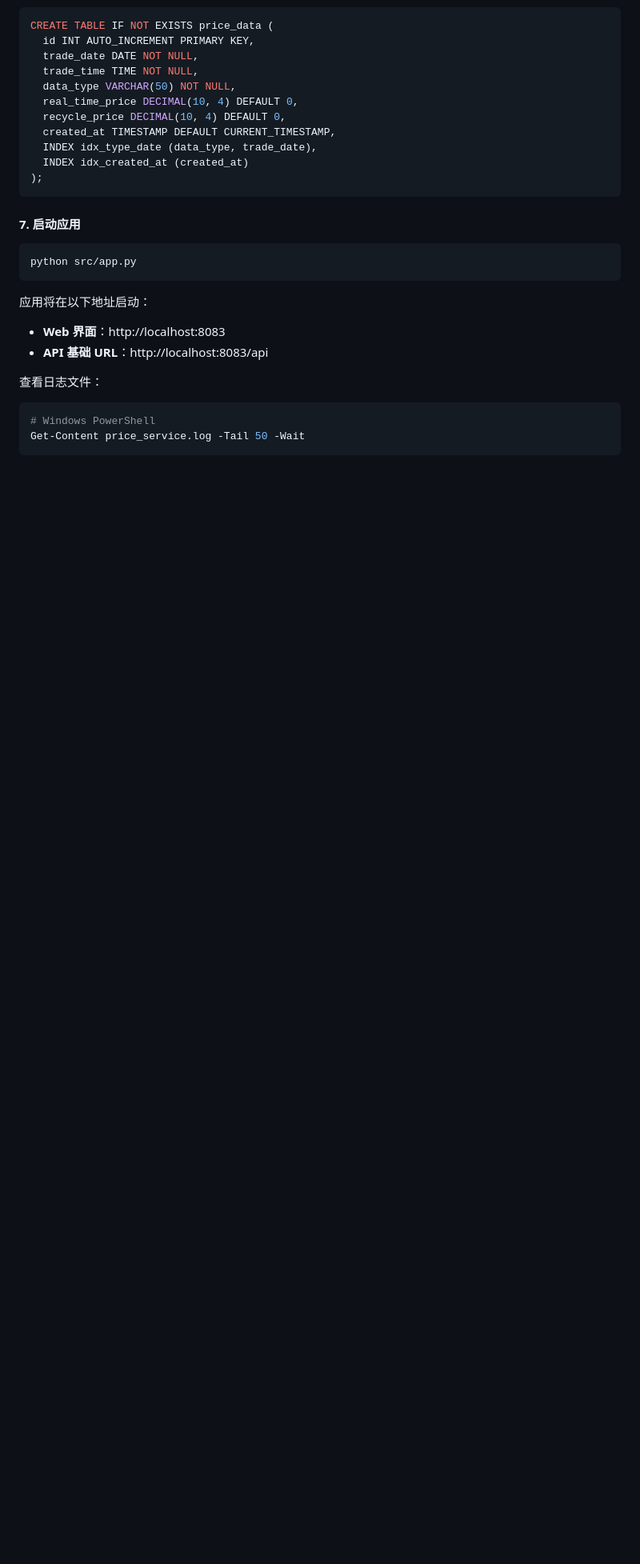
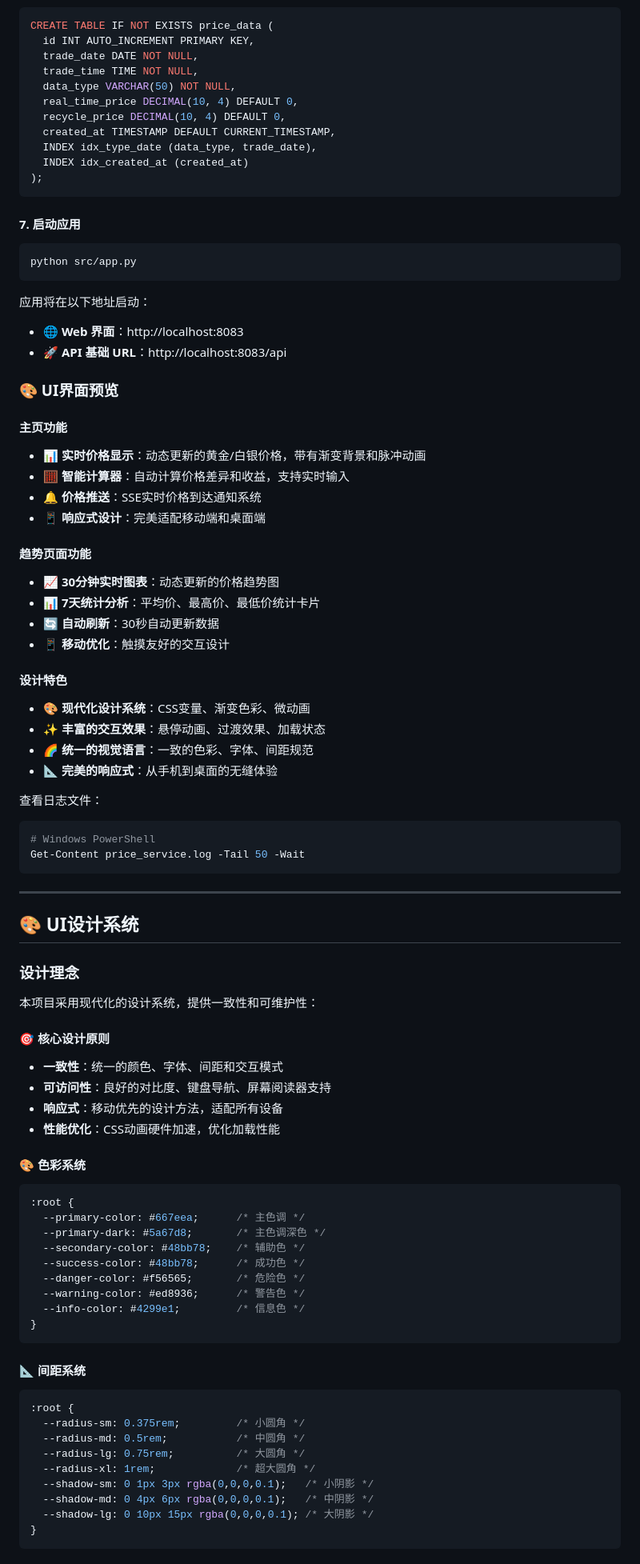
Before and after one commit to SongYuanKun/au_mesage, a Markdown page: README.md, the part around one of its changes. Shown at 80% size. GitHub-like rendering; blank space fills up the shorter version.

````diff
--- a/README.md
+++ b/README.md
@@ -196,8 +207,28 @@ python src/app.py
 ```
 
 应用将在以下地址启动：
-- **Web 界面**：http://localhost:8083
-- **API 基础 URL**：http://localhost:8083/api
+- **🌐 Web 界面**：http://localhost:8083
+- **🚀 API 基础 URL**：http://localhost:8083/api
+
+### 🎨 UI界面预览
+
+#### 主页功能
+- **📊 实时价格显示**：动态更新的黄金/白银价格，带有渐变背景和脉冲动画
+- **🧮 智能计算器**：自动计算价格差异和收益，支持实时输入
+- **🔔 价格推送**：SSE实时价格到达通知系统
+- **📱 响应式设计**：完美适配移动端和桌面端
+
+#### 趋势页面功能
+- **📈 30分钟实时图表**：动态更新的价格趋势图
+- **📊 7天统计分析**：平均价、最高价、最低价统计卡片
+- **🔄 自动刷新**：30秒自动更新数据
+- **📱 移动优化**：触摸友好的交互设计
+
+#### 设计特色
+- **🎨 现代化设计系统**：CSS变量、渐变色彩、微动画
+- **✨ 丰富的交互效果**：悬停动画、过渡效果、加载状态
+- **🌈 统一的视觉语言**：一致的色彩、字体、间距规范
+- **📐 完美的响应式**：从手机到桌面的无缝体验
 
 查看日志文件：
 
@@ -205,3 +236,46 @@ python src/app.py
 # Windows PowerShell
 Get-Content price_service.log -Tail 50 -Wait
 ```
+
+---
+
+## 🎨 UI设计系统
+
+### 设计理念
+
+本项目采用现代化的设计系统，提供一致性和可维护性：
+
+#### 🎯 核心设计原则
+- **一致性**：统一的颜色、字体、间距和交互模式
+- **可访问性**：良好的对比度、键盘导航、屏幕阅读器支持
+- **响应式**：移动优先的设计方法，适配所有设备
+- **性能优化**：CSS动画硬件加速，优化加载性能
+
+#### 🎨 色彩系统
+
+```css
+:root {
+  --primary-color: #667eea;      /* 主色调 */
+  --primary-dark: #5a67d8;       /* 主色调深色 */
+  --secondary-color: #48bb78;    /* 辅助色 */
+  --success-color: #48bb78;      /* 成功色 */
+  --danger-color: #f56565;       /* 危险色 */
+  --warning-color: #ed8936;      /* 警告色 */
+  --info-color: #4299e1;         /* 信息色 */
+}
+```
+
+#### 📐 间距系统
+
+```css
+:root {
+  --radius-sm: 0.375rem;         /* 小圆角 */
+  --radius-md: 0.5rem;           /* 中圆角 */
+  --radius-lg: 0.75rem;          /* 大圆角 */
+  --radius-xl: 1rem;             /* 超大圆角 */
+  --shadow-sm: 0 1px 3px rgba(0,0,0,0.1);   /* 小阴影 */
+  --shadow-md: 0 4px 6px rgba(0,0,0,0.1);   /* 中阴影 */
+  --shadow-lg: 0 10px 15px rgba(0,0,0,0.1); /* 大阴影 */
+}
+```
+
````
Also changed, not shown: other parts of README.md (+70 -29 lines).
